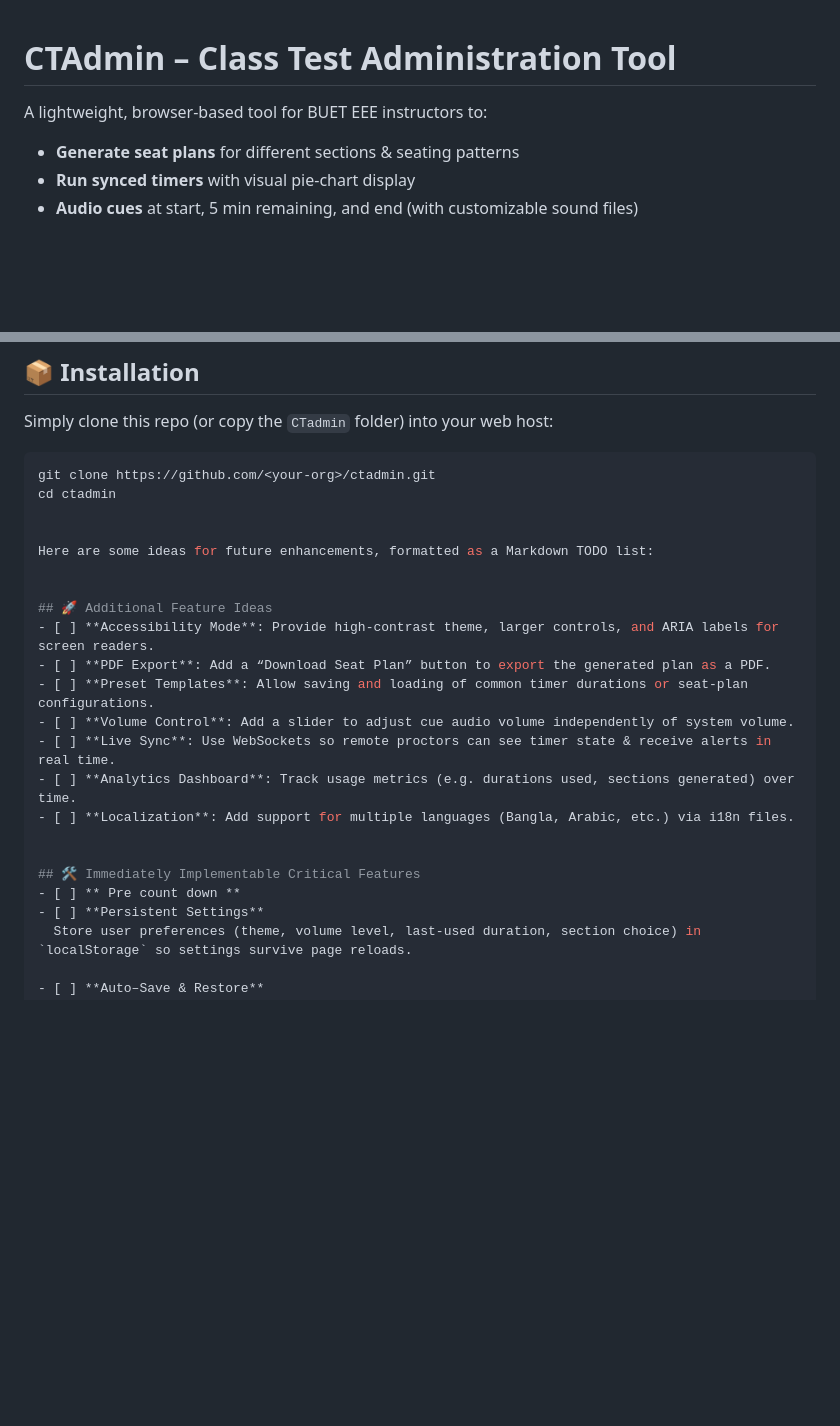
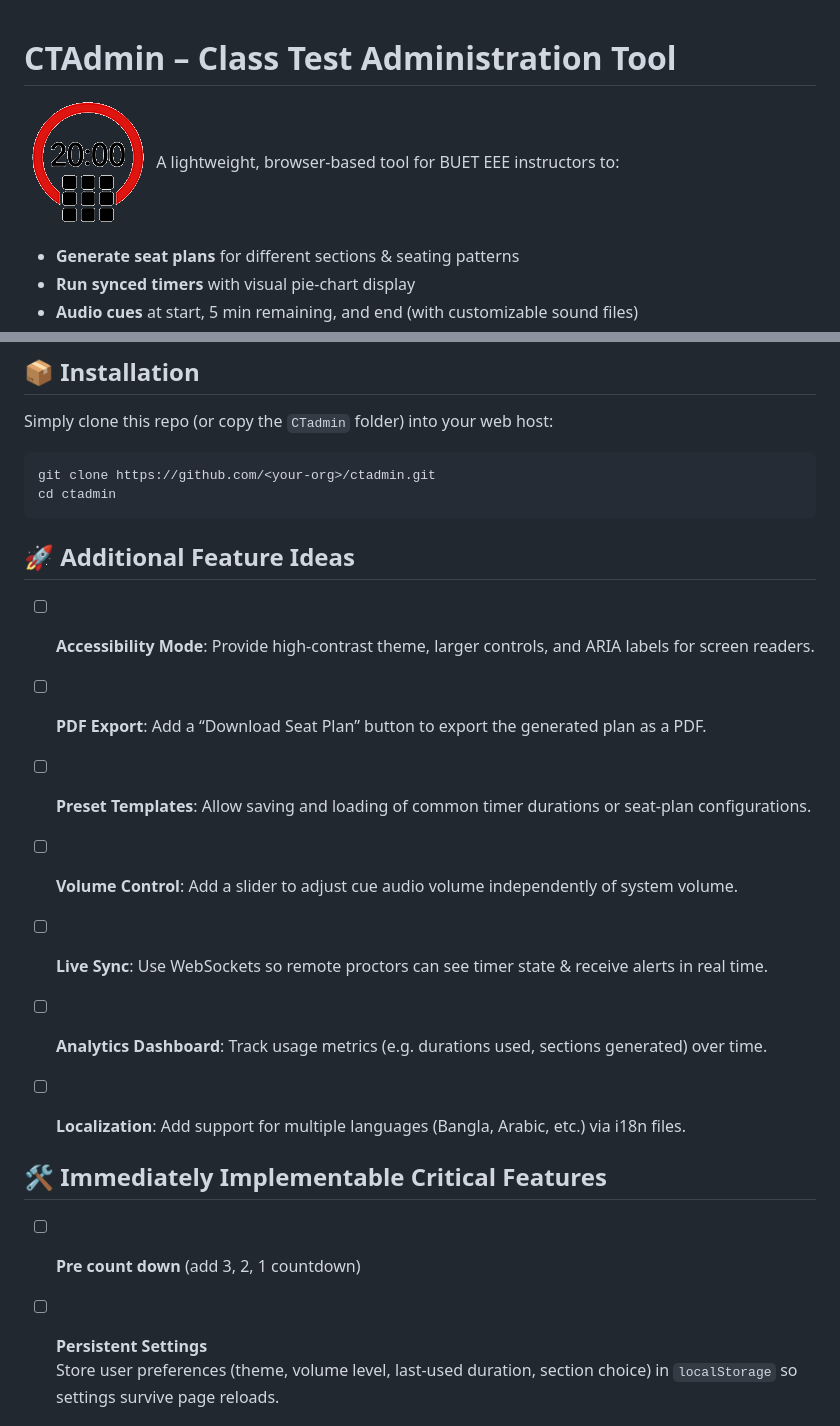
Before and after one commit to sajidbuet/CTAdmin, a Markdown page: README.md, 2 parts joined by grey strips. Drawn GitHub-style; pictures changed too: docs/favicon.png; blank space fills up the shorter version.

Commit message:
Add logo

````diff
--- a/README.md
+++ b/README.md
@@ -1,5 +1,5 @@
 # CTAdmin – Class Test Administration Tool
-
+![logo](https://github.com/sajidbuet/ctadmin/blob/main/docs/favicon.png?raw=true)
 A lightweight, browser-based tool for BUET EEE instructors to:
 - **Generate seat plans** for different sections & seating patterns
 - **Run synced timers** with visual pie-chart display
@@ -41,10 +41,7 @@ Simply clone this repo (or copy the `CTadmin` folder) into your web host:
 ```bash
 git clone https://github.com/<your-org>/ctadmin.git
 cd ctadmin
-
-
-Here are some ideas for future enhancements, formatted as a Markdown TODO list:
-
+```
 
 ## 🚀 Additional Feature Ideas
 - [ ] **Accessibility Mode**: Provide high-contrast theme, larger controls, and ARIA labels for screen readers.
@@ -57,7 +54,7 @@ Here are some ideas for future enhancements, formatted as a Markdown TODO list:
 
 
 ## 🛠️ Immediately Implementable Critical Features
-- [ ] ** Pre count down **
+- [ ] **Pre count down** (add 3, 2, 1 countdown)
 - [ ] **Persistent Settings**
   Store user preferences (theme, volume level, last-used duration, section choice) in `localStorage` so settings survive page reloads.
 
````
Also changed, not shown: 2 other files.
